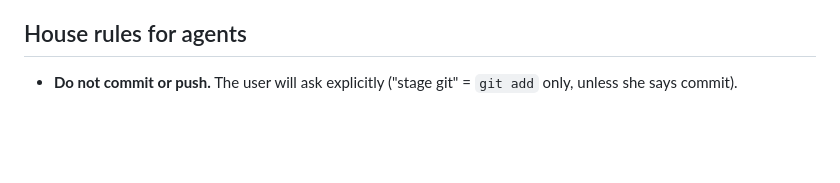
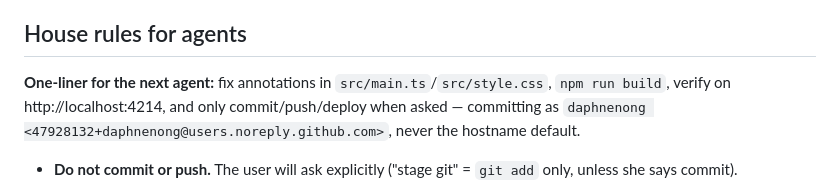
Before and after one commit to daphnenong/daphne-portfolio, a Markdown page: AGENTS.md, the part around the change. GitHub-like rendering; blank space fills up the shorter version.

Commit message:
Document agent commit identity in AGENTS.md

```diff
--- a/AGENTS.md
+++ b/AGENTS.md
@@ -58,6 +58,11 @@ The user gives feedback by annotating the live site in her browser. To process i
 
 ## House rules for agents
 
+**One-liner for the next agent:** fix annotations in `src/main.ts`/`src/style.css`,
+`npm run build`, verify on http://localhost:4214, and only commit/push/deploy when
+asked — committing as `daphnenong <47928132+daphnenong@users.noreply.github.com>`,
+never the hostname default.
+
 - **Do not commit or push.** The user will ask explicitly ("stage git" = `git add`
   only, unless she says commit).
 - Keep changes minimal and match the existing tone/spacing system — this design is
```
